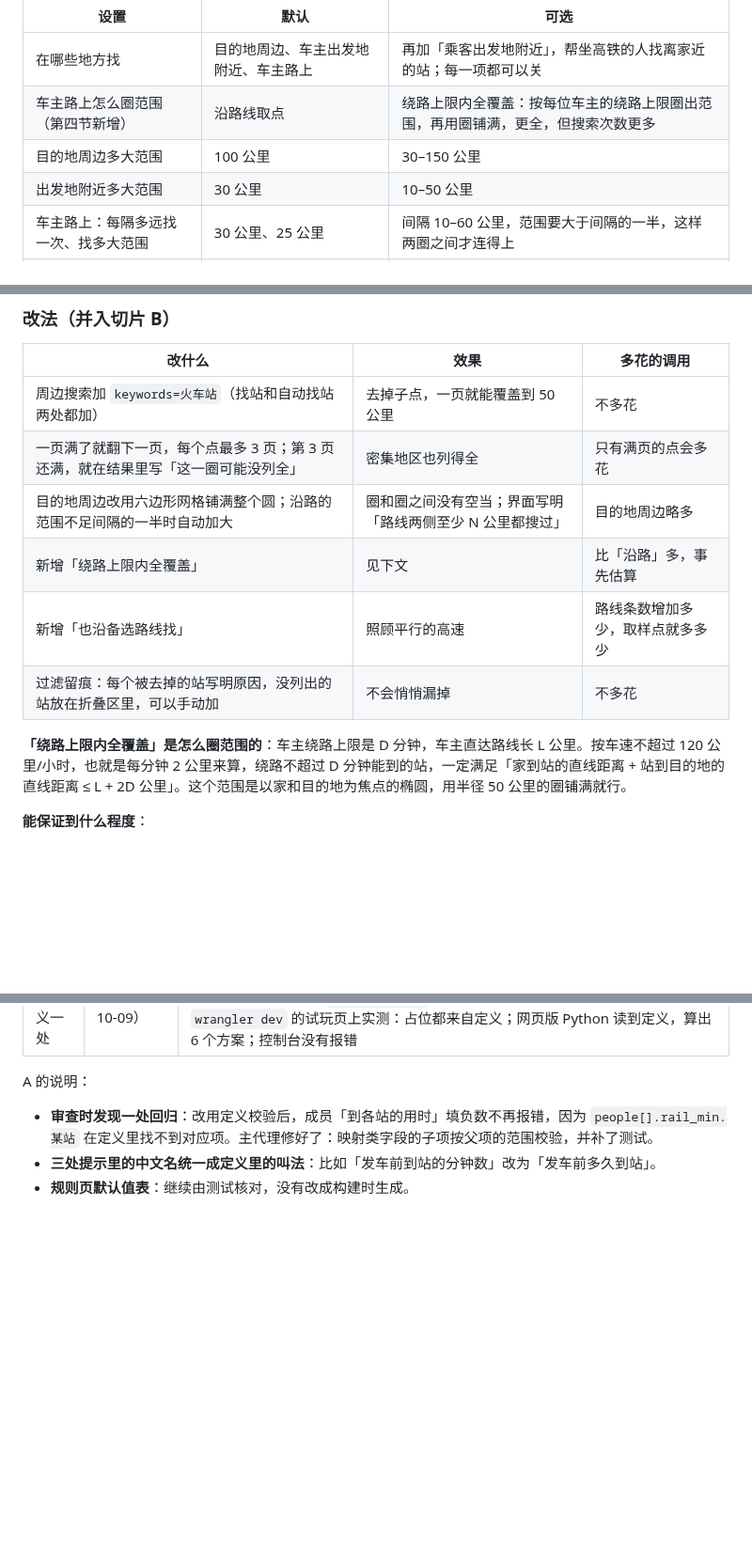
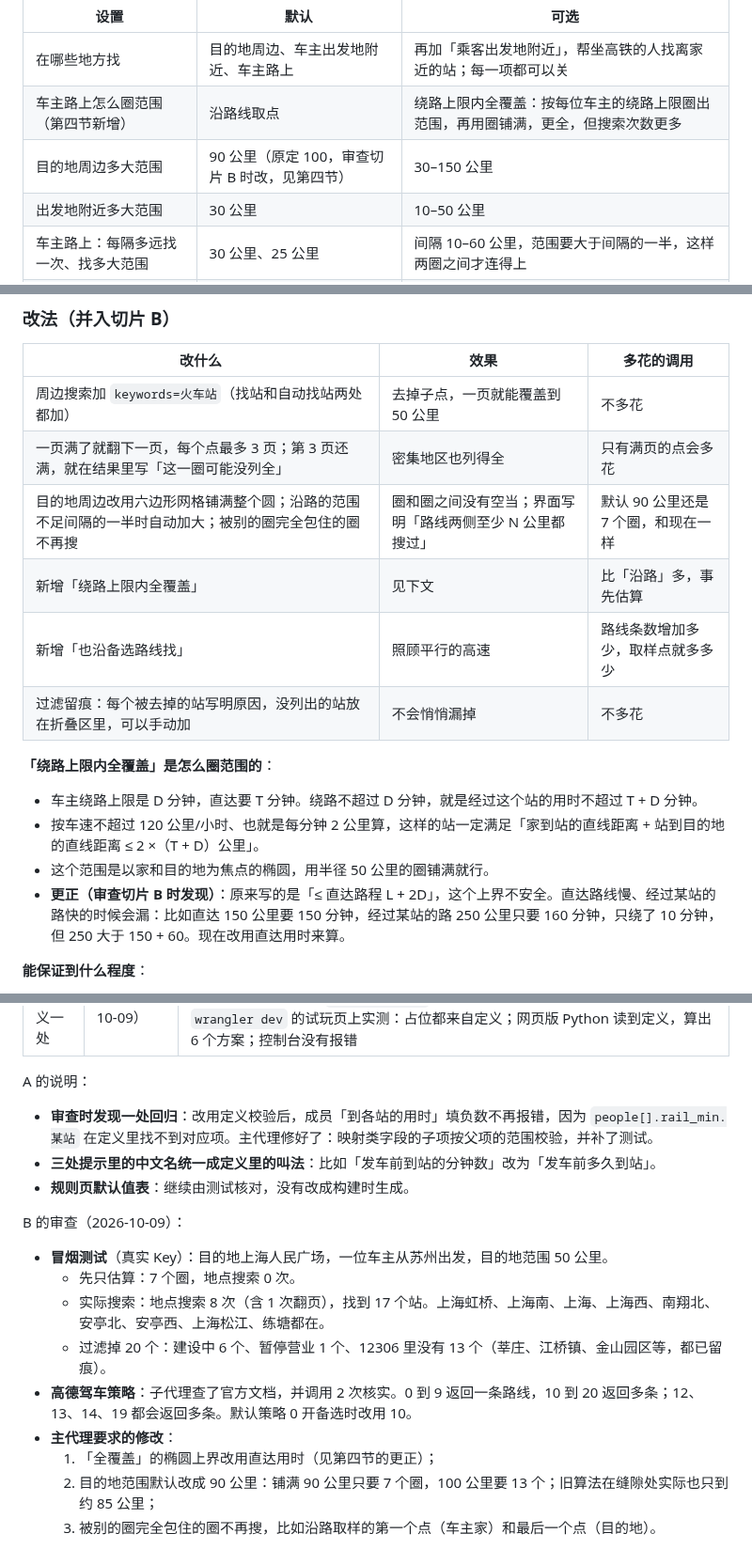
Before and after one commit to wowayou/wedding-carpool, a Markdown page: docs/v3.8-plan.md, 3 parts joined by grey strips. Shown at 94% size. Rendered like a GitHub page; blank space fills up the shorter version.

Commit message:
v3.8 计划：更正「绕路上限内全覆盖」的范围（按直达用时算），目的地范围默认改为 90 公里，记录切片 B 的审查
Co-Authored-By: Claude Opus 5.5 <noreply@anthropic.com>

```diff
--- a/docs/v3.8-plan.md
+++ b/docs/v3.8-plan.md
@@ -54,7 +54,7 @@
 |---|---|---|
 | 在哪些地方找 | 目的地周边、车主出发地附近、车主路上 | 再加「乘客出发地附近」，帮坐高铁的人找离家近的站；每一项都可以关 |
 | 车主路上怎么圈范围（第四节新增） | 沿路线取点 | 绕路上限内全覆盖：按每位车主的绕路上限圈出范围，再用圈铺满，更全，但搜索次数更多 |
-| 目的地周边多大范围 | 100 公里 | 30–150 公里 |
+| 目的地周边多大范围 | 90 公里（原定 100，审查切片 B 时改，见第四节） | 30–150 公里 |
 | 出发地附近多大范围 | 30 公里 | 10–50 公里 |
 | 车主路上：每隔多远找一次、找多大范围 | 30 公里、25 公里 | 间隔 10–60 公里，范围要大于间隔的一半，这样两圈之间才连得上 |
 | 用哪几位车主的路线 | 全部车主 | 逐个勾选 |
@@ -167,12 +167,16 @@
 |---|---|---|
 | 周边搜索加 `keywords=火车站`（找站和自动找站两处都加） | 去掉子点，一页就能覆盖到 50 公里 | 不多花 |
 | 一页满了就翻下一页，每个点最多 3 页；第 3 页还满，就在结果里写「这一圈可能没列全」 | 密集地区也列得全 | 只有满页的点会多花 |
-| 目的地周边改用六边形网格铺满整个圆；沿路的范围不足间隔的一半时自动加大 | 圈和圈之间没有空当；界面写明「路线两侧至少 N 公里都搜过」 | 目的地周边略多 |
+| 目的地周边改用六边形网格铺满整个圆；沿路的范围不足间隔的一半时自动加大；被别的圈完全包住的圈不再搜 | 圈和圈之间没有空当；界面写明「路线两侧至少 N 公里都搜过」 | 默认 90 公里还是 7 个圈，和现在一样 |
 | 新增「绕路上限内全覆盖」 | 见下文 | 比「沿路」多，事先估算 |
 | 新增「也沿备选路线找」 | 照顾平行的高速 | 路线条数增加多少，取样点就多多少 |
 | 过滤留痕：每个被去掉的站写明原因，没列出的站放在折叠区里，可以手动加 | 不会悄悄漏掉 | 不多花 |
 
-**「绕路上限内全覆盖」是怎么圈范围的**：车主绕路上限是 D 分钟，车主直达路线长 L 公里。按车速不超过 120 公里/小时，也就是每分钟 2 公里来算，绕路不超过 D 分钟能到的站，一定满足「家到站的直线距离 + 站到目的地的直线距离 ≤ L + 2D 公里」。这个范围是以家和目的地为焦点的椭圆，用半径 50 公里的圈铺满就行。
+**「绕路上限内全覆盖」是怎么圈范围的**：
+- 车主绕路上限是 D 分钟，直达要 T 分钟。绕路不超过 D 分钟，就是经过这个站的用时不超过 T + D 分钟。
+- 按车速不超过 120 公里/小时、也就是每分钟 2 公里算，这样的站一定满足「家到站的直线距离 + 站到目的地的直线距离 ≤ 2 ×（T + D）公里」。
+- 这个范围是以家和目的地为焦点的椭圆，用半径 50 公里的圈铺满就行。
+- **更正（审查切片 B 时发现）**：原来写的是「≤ 直达路程 L + 2D」，这个上界不安全。直达路线慢、经过某站的路快的时候会漏：比如直达 150 公里要 150 分钟，经过某站的路 250 公里只要 160 分钟，只绕了 10 分钟，但 250 大于 150 + 60。现在改用直达用时来算。
 
 **能保证到什么程度**：
 - 「绕路上限内全覆盖」模式下，只要高德收录了这个站、12306 有同名站，而且没碰到翻页上限或单次搜索上限，绕路上限以内能到的站都会被搜到。碰到上限时会明说。
@@ -264,3 +268,14 @@ A 的说明：
 - **审查时发现一处回归**：改用定义校验后，成员「到各站的用时」填负数不再报错，因为 `people[].rail_min.某站` 在定义里找不到对应项。主代理修好了：映射类字段的子项按父项的范围校验，并补了测试。
 - **三处提示里的中文名统一成定义里的叫法**：比如「发车前到站的分钟数」改为「发车前多久到站」。
 - **规则页默认值表**：继续由测试核对，没有改成构建时生成。
+
+B 的审查（2026-10-09）：
+- **冒烟测试**（真实 Key）：目的地上海人民广场，一位车主从苏州出发，目的地范围 50 公里。
+  - 先只估算：7 个圈，地点搜索 0 次。
+  - 实际搜索：地点搜索 8 次（含 1 次翻页），找到 17 个站。上海虹桥、上海南、上海、上海西、南翔北、安亭北、安亭西、上海松江、练塘都在。
+  - 过滤掉 20 个：建设中 6 个、暂停营业 1 个、12306 里没有 13 个（莘庄、江桥镇、金山园区等，都已留痕）。
+- **高德驾车策略**：子代理查了官方文档，并调用 2 次核实。0 到 9 返回一条路线，10 到 20 返回多条；12、13、14、19 都会返回多条。默认策略 0 开备选时改用 10。
+- **主代理要求的修改**：
+  1. 「全覆盖」的椭圆上界改用直达用时（见第四节的更正）；
+  2. 目的地范围默认改成 90 公里：铺满 90 公里只要 7 个圈，100 公里要 13 个；旧算法在缝隙处实际也只到约 85 公里；
+  3. 被别的圈完全包住的圈不再搜，比如沿路取样的第一个点（车主家）和最后一个点（目的地）。
```
